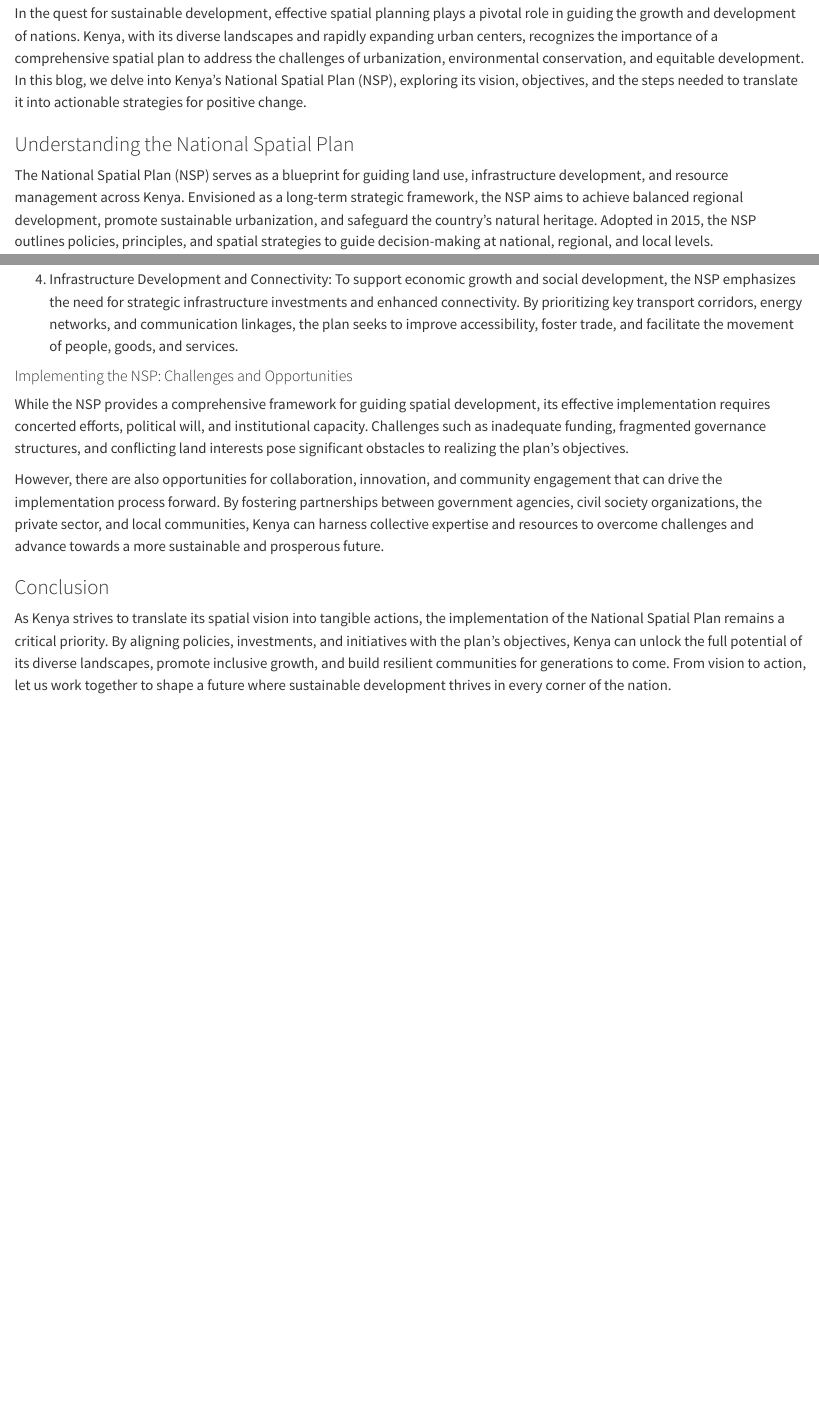
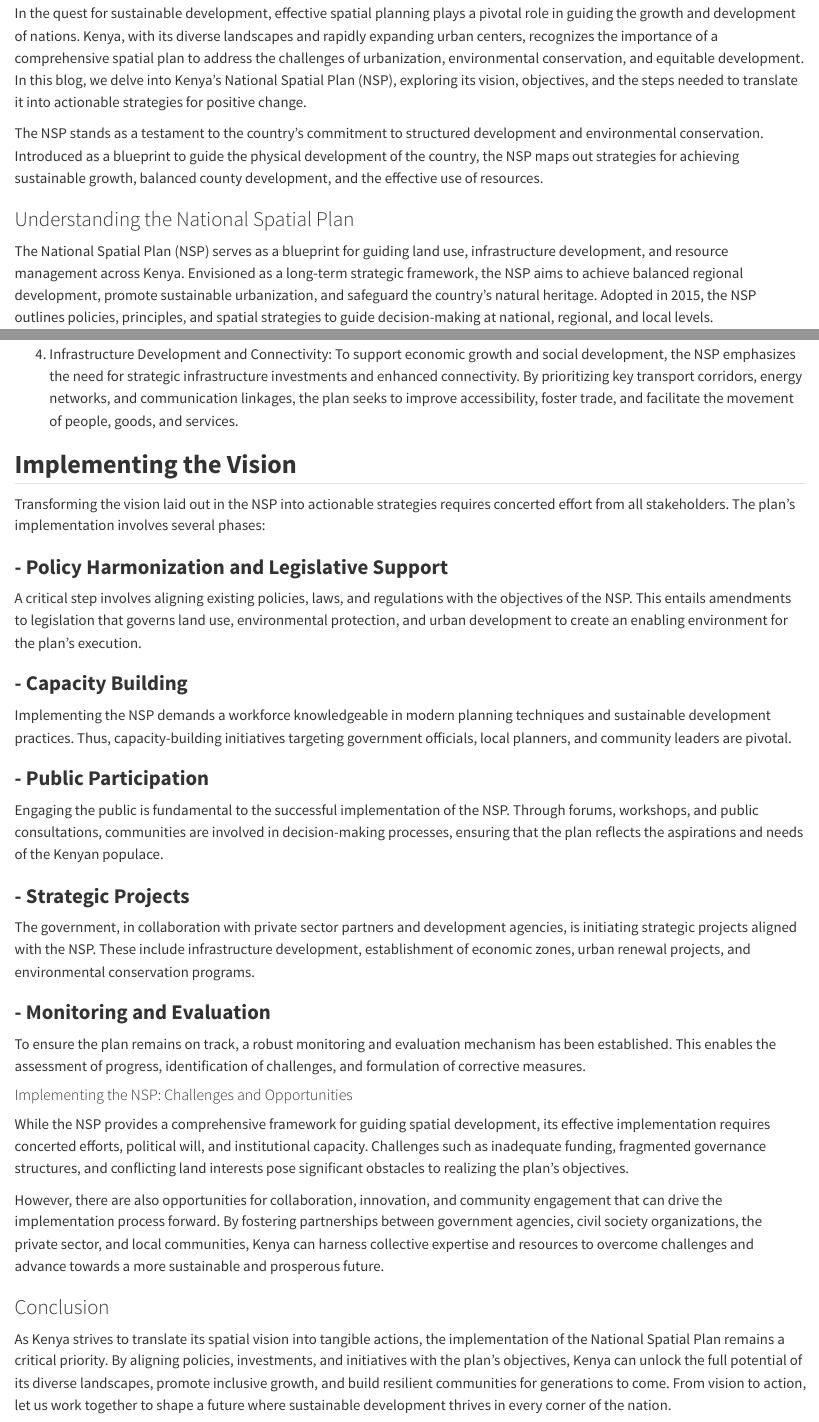
Before and after one commit to KampSpatial/UrbanScapes, a Quarto document (posts/NSP/index.qmd): the page in a window 1100 px wide, from 1120 px down, and a second part further down, joined at a grey line. Rendered offline with R 4.5, knitr and Pandoc in place of Quarto, with nearby package versions.

Commit message:
nsp update

```diff
--- a/posts/NSP/index.qmd
+++ b/posts/NSP/index.qmd
@@ -10,6 +10,8 @@ categories: [Spatial, Planning, Devolution, Sustainable]
 ## Introduction
 
 In the quest for sustainable development, effective spatial planning plays a pivotal role in guiding the growth and development of nations. Kenya, with its diverse landscapes and rapidly expanding urban centers, recognizes the importance of a comprehensive spatial plan to address the challenges of urbanization, environmental conservation, and equitable development. In this blog, we delve into Kenya's National Spatial Plan (NSP), exploring its vision, objectives, and the steps needed to translate it into actionable strategies for positive change.
+
+The NSP stands as a testament to the country’s commitment to structured development and environmental conservation. Introduced as a blueprint to guide the physical development of the country, the NSP maps out strategies for achieving sustainable growth, balanced county development, and the effective use of resources.
 
 ### Understanding the National Spatial Plan
 
@@ -25,6 +27,30 @@ The National Spatial Plan (NSP) serves as a blueprint for guiding land use, infr
 
 4.  Infrastructure Development and Connectivity: To support economic growth and social development, the NSP emphasizes the need for strategic infrastructure investments and enhanced connectivity. By prioritizing key transport corridors, energy networks, and communication linkages, the plan seeks to improve accessibility, foster trade, and facilitate the movement of people, goods, and services.
 
+## **Implementing the Vision**
+
+Transforming the vision laid out in the NSP into actionable strategies requires concerted effort from all stakeholders. The plan’s implementation involves several phases:
+
+### **- Policy Harmonization and Legislative Support**
+
+A critical step involves aligning existing policies, laws, and regulations with the objectives of the NSP. This entails amendments to legislation that governs land use, environmental protection, and urban development to create an enabling environment for the plan’s execution.
+
+### **- Capacity Building**
+
+Implementing the NSP demands a workforce knowledgeable in modern planning techniques and sustainable development practices. Thus, capacity-building initiatives targeting government officials, local planners, and community leaders are pivotal.
+
+### **- Public Participation**
+
+Engaging the public is fundamental to the successful implementation of the NSP. Through forums, workshops, and public consultations, communities are involved in decision-making processes, ensuring that the plan reflects the aspirations and needs of the Kenyan populace.
+
+### **- Strategic Projects**
+
+The government, in collaboration with private sector partners and development agencies, is initiating strategic projects aligned with the NSP. These include infrastructure development, establishment of economic zones, urban renewal projects, and environmental conservation programs.
+
+### **- Monitoring and Evaluation**
+
+To ensure the plan remains on track, a robust monitoring and evaluation mechanism has been established. This enables the assessment of progress, identification of challenges, and formulation of corrective measures.
+
 #### Implementing the NSP: Challenges and Opportunities
 
 While the NSP provides a comprehensive framework for guiding spatial development, its effective implementation requires concerted efforts, political will, and institutional capacity. Challenges such as inadequate funding, fragmented governance structures, and conflicting land interests pose significant obstacles to realizing the plan's objectives.
```
Also changed, not shown: docs/search.json, 3 other files.
